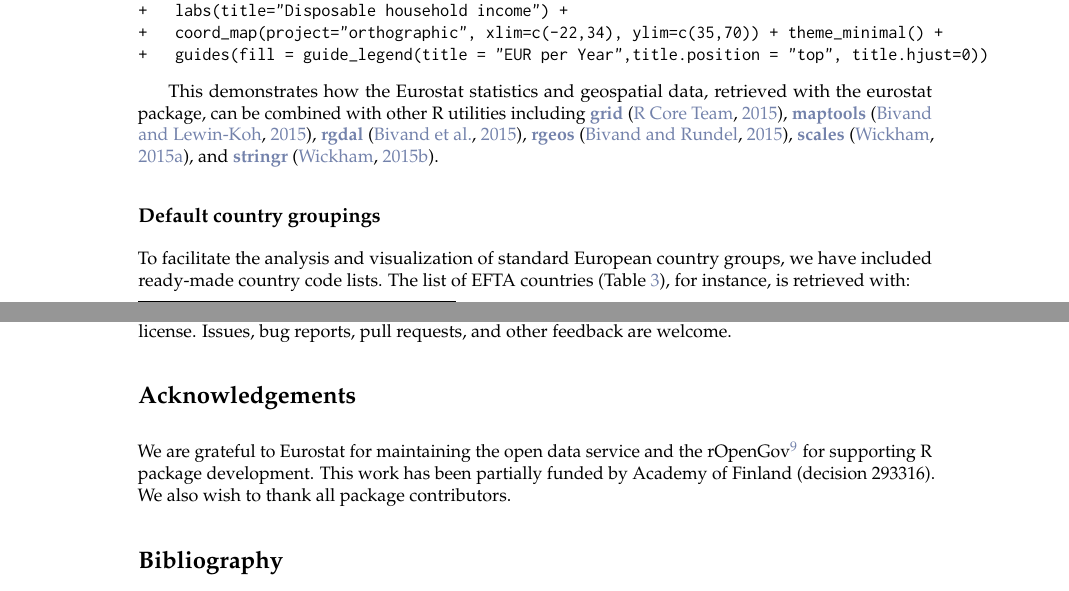
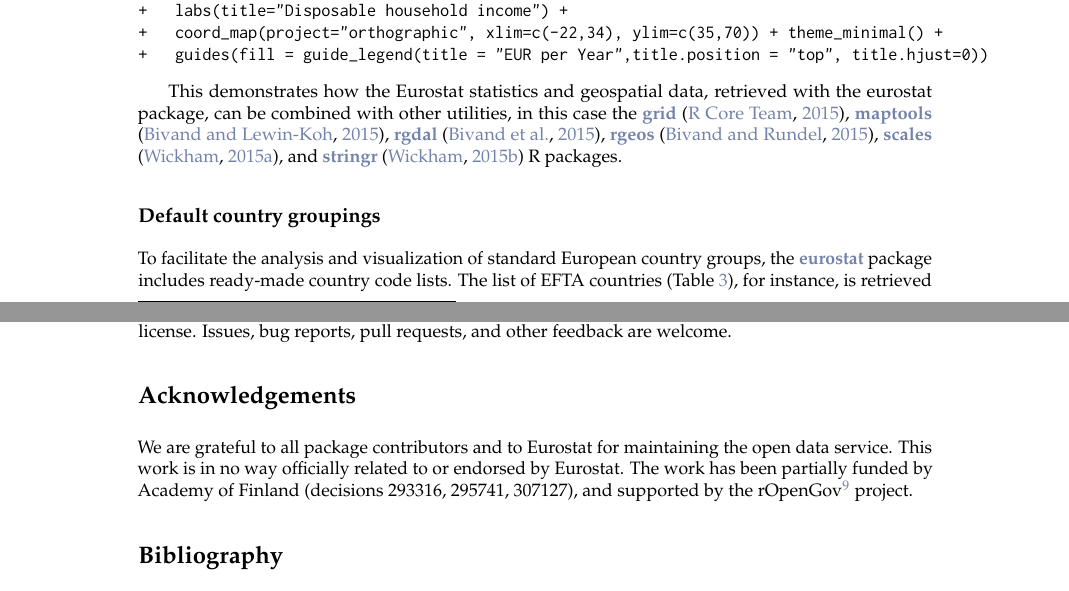
Before and after one commit to rOpenGov/eurostat, a LaTeX document (vignettes/2015-RJournal/RJwrapper.tex, which reads vignettes/2015-RJournal/lahti-huovari-kainu-biecek.tex): two parts of pages 4 and 6 of 9, joined at a grey line, cut so that both start at the same text. Compiled offline with pdfLaTeX.

Commit message:
vignette and manuscript finalized

```diff
--- a/vignettes/2015-RJournal/lahti-huovari-kainu-biecek.tex
+++ b/vignettes/2015-RJournal/lahti-huovari-kainu-biecek.tex
@@ -320,11 +320,11 @@ country\footnote{http://ec.europa.eu/eurostat/web/nuts/overview}
 
 
 This demonstrates how the Eurostat statistics and geospatial data,
-retrieved with the eurostat package, can be combined with other R
-utilities including
+retrieved with the eurostat package, can be combined with other
+utilities, in this case the
 \CRANpkg{grid} \citep{grid}, \CRANpkg{maptools} \citep{maptools}, \CRANpkg{rgdal} \citep{rgdal},
 \CRANpkg{rgeos} \citep{rgeos}, \CRANpkg{scales} \citep{scales}, and
-\CRANpkg{stringr} \citep{stringr}.
+\CRANpkg{stringr} \citep{stringr} R packages.
 
 \begin{figure}
 \setkeys{Gin}{width=.8\textwidth}
@@ -339,9 +339,9 @@ utilities including
 \subsection{Default country groupings}
 
 To facilitate the analysis and visualization of standard European
-country groups, we have included ready-made country code lists. The
-list of EFTA countries (Table~\ref{tab:efta}), for instance, is
-retrieved with:
+country groups, the \CRANpkg{eurostat} package includes ready-made
+country code lists. The list of EFTA countries (Table~\ref{tab:efta}),
+for instance, is retrieved with:
 
 \begin{example}
 > data(efta_countries)
@@ -411,11 +411,12 @@ bug reports, pull requests, and other feedback are welcome.
 
 \section*{Acknowledgements}
 
-We are grateful to Eurostat for maintaining the open data service and
-the rOpenGov\footnote{https://github.ropengov.io} for supporting R
-package development. This work has been partially funded by Academy of
-Finland (decision 293316). We also wish to thank all package
-contributors.
+We are grateful to all package contributors and to Eurostat for
+maintaining the open data service. This work is in no way officially
+related to or endorsed by Eurostat. The work has been partially funded
+by Academy of Finland (decisions 293316, 295741, 307127), and
+supported by the rOpenGov\footnote{https://github.ropengov.io}
+project.
 
 
 \bibliography{lahti-huovari-kainu-biecek}
```
Also changed, not shown: vignettes/2015-RJournal/2015-manu-roadacc-1.png, vignettes/2015-RJournal/RJwrapper.pdf, vignettes/2015-RJournal/lahti-huovari-kainu-biecek.tex (30 more changed lines).
